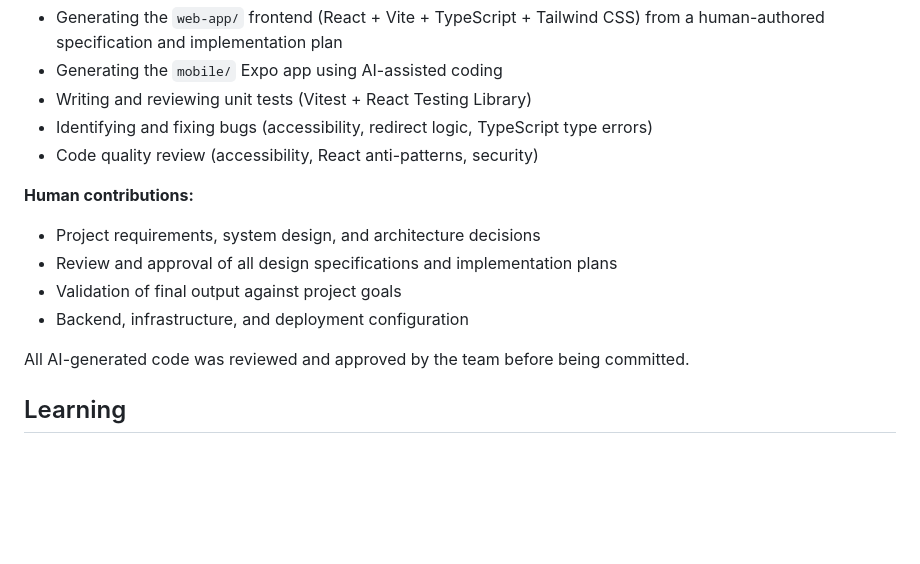
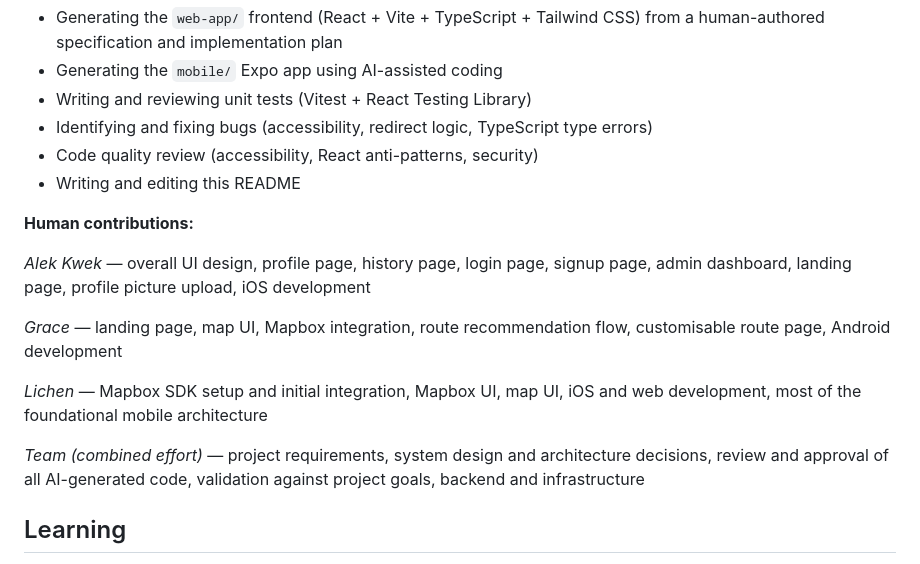
Before and after one commit to CS5224-G2/frontend, a Markdown page: README.md, the part around the change. Drawn GitHub-style; blank space fills up the shorter version.

Commit message:
docs: update README contributors section with specific roles and responsibilities

```diff
--- a/README.md
+++ b/README.md
@@ -106,14 +106,17 @@ This project used AI-assisted development tools as part of the CS5224 Cloud Comp
 - Writing and reviewing unit tests (Vitest + React Testing Library)
 - Identifying and fixing bugs (accessibility, redirect logic, TypeScript type errors)
 - Code quality review (accessibility, React anti-patterns, security)
+- Writing and editing this README
 
 **Human contributions:**
-- Project requirements, system design, and architecture decisions
-- Review and approval of all design specifications and implementation plans
-- Validation of final output against project goals
-- Backend, infrastructure, and deployment configuration
 
-All AI-generated code was reviewed and approved by the team before being committed.
+*Alek Kwek* — overall UI design, profile page, history page, login page, signup page, admin dashboard, landing page, profile picture upload, iOS development
+
+*Grace* — landing page, map UI, Mapbox integration, route recommendation flow, customisable route page, Android development
+
+*Lichen* — Mapbox SDK setup and initial integration, Mapbox UI, map UI, iOS and web development, most of the foundational mobile architecture
+
+*Team (combined effort)* — project requirements, system design and architecture decisions, review and approval of all AI-generated code, validation against project goals, backend and infrastructure
 
 ## Learning
 AI assistance delivered the most value on high-volume, pattern-repetitive work like generating Tailwind-styled UI components, form pages, and navigation scaffolding, but required the most human intervention at integration boundaries. The background ride tracking service (haversine geometry, checkpoint proximity thresholds, mid-ride token expiration carveouts) and the adapter layers translating between backend snake_case and frontend camelCase schemas consistently needed human correction to handle edge cases the AI glossed over. Core architectural decisions — choosing React Context over Redux, designing the mock/real API toggle, and structuring the dual web-and-mobile repo around shared types — remained irreducibly human, because they encoded tradeoffs specific to a time-boxed academic project with a separately owned backend that no prompt could fully specify in advance.
```
